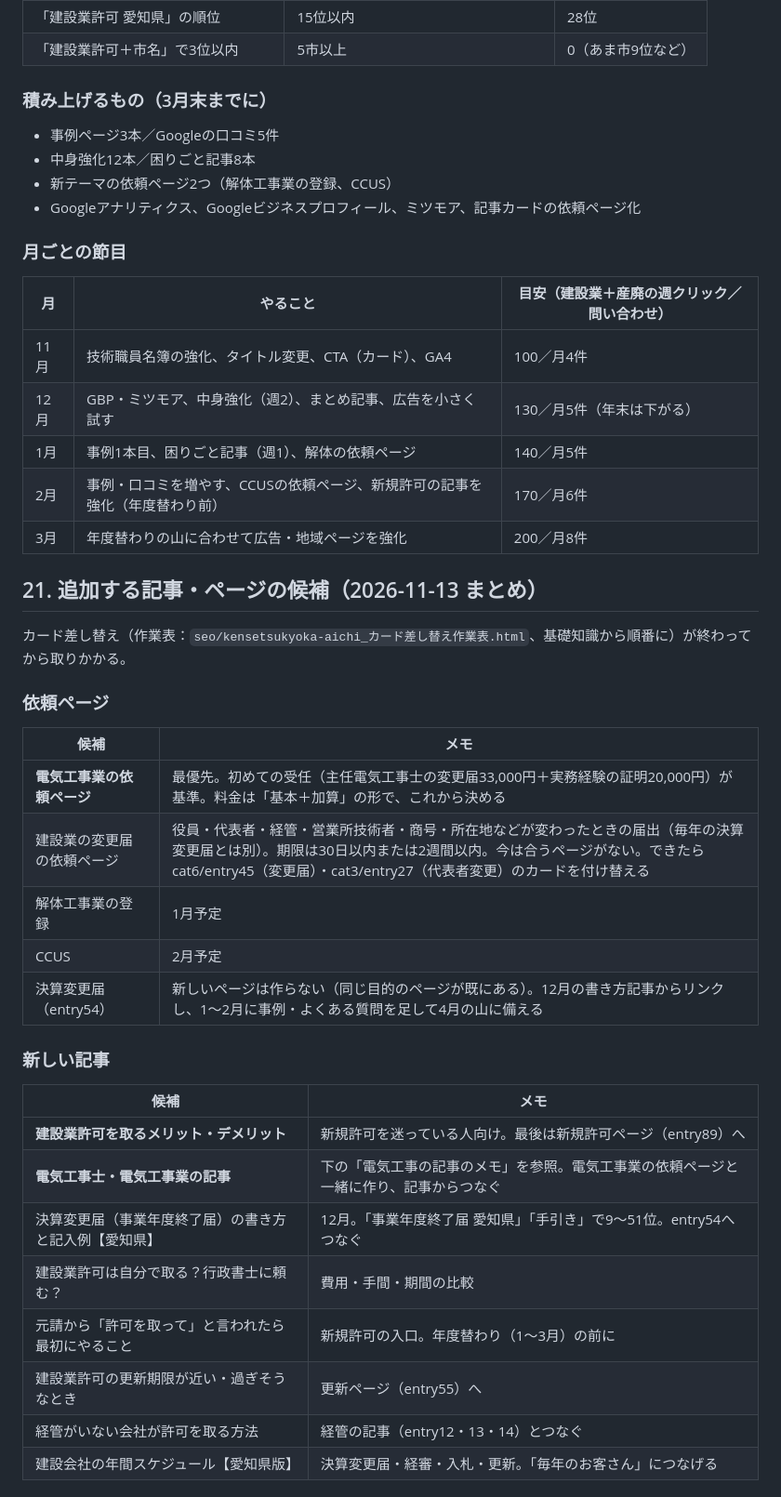
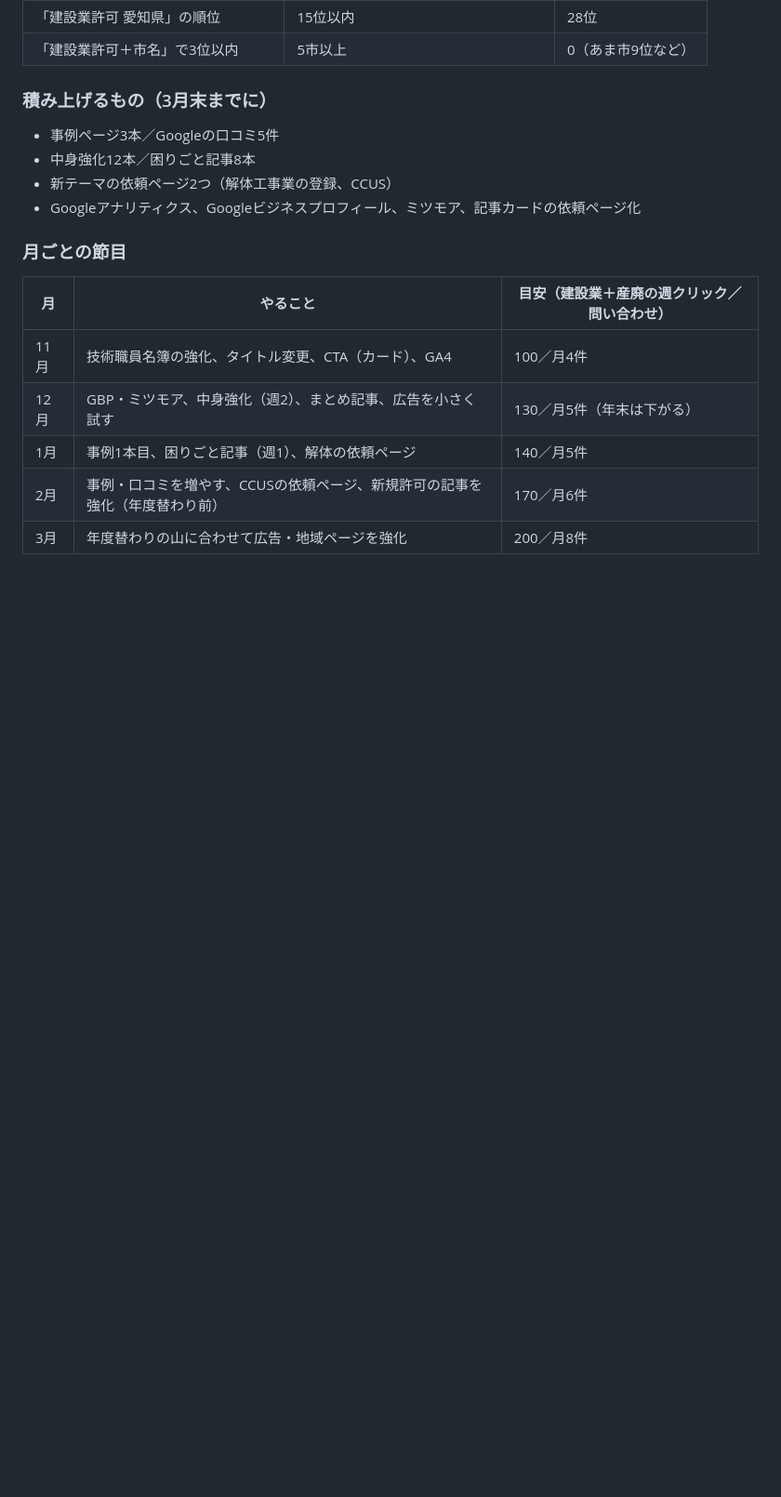
Before and after one commit to wwmocokkdou0124-cyber/kuon_shisha, a Markdown page: seo/kensetsukyoka-aichi_SEO分析.md, the part around one of its changes. Shown at 93% size. GitHub-like rendering; blank space fills up the shorter version.

```diff
--- a/seo/kensetsukyoka-aichi_SEO分析.md
+++ b/seo/kensetsukyoka-aichi_SEO分析.md
@@ -302,27 +302,3 @@ category10/entry120（14.3%）、category10/entry111（7.5%）、category3/entry
 | 2月 | 事例・口コミを増やす、CCUSの依頼ページ、新規許可の記事を強化（年度替わり前） | 170／月6件 |
 | 3月 | 年度替わりの山に合わせて広告・地域ページを強化 | 200／月8件 |
 
-## 21. 追加する記事・ページの候補（2026-11-13 まとめ）
-カード差し替え（作業表：`seo/kensetsukyoka-aichi_カード差し替え作業表.html`、基礎知識から順番に）が終わってから取りかかる。
-
-### 依頼ページ
-| 候補 | メモ |
-|---|---|
-| **電気工事業の依頼ページ** | 最優先。初めての受任（主任電気工事士の変更届33,000円＋実務経験の証明20,000円）が基準。料金は「基本＋加算」の形で、これから決める |
-| 建設業の変更届の依頼ページ | 役員・代表者・経管・営業所技術者・商号・所在地などが変わったときの届出（毎年の決算変更届とは別）。期限は30日以内または2週間以内。今は合うページがない。できたら cat6/entry45（変更届）・cat3/entry27（代表者変更）のカードを付け替える |
-| 解体工事業の登録 | 1月予定 |
-| CCUS | 2月予定 |
-| 決算変更届（entry54） | 新しいページは作らない（同じ目的のページが既にある）。12月の書き方記事からリンクし、1〜2月に事例・よくある質問を足して4月の山に備える |
-
-### 新しい記事
-| 候補 | メモ |
-|---|---|
-| **建設業許可を取るメリット・デメリット** | 新規許可を迷っている人向け。最後は新規許可ページ（entry89）へ |
-| **電気工事士・電気工事業の記事** | 下の「電気工事の記事のメモ」を参照。電気工事業の依頼ページと一緒に作り、記事からつなぐ |
-| 決算変更届（事業年度終了届）の書き方と記入例【愛知県】 | 12月。「事業年度終了届 愛知県」「手引き」で9〜51位。entry54へつなぐ |
-| 建設業許可は自分で取る？行政書士に頼む？ | 費用・手間・期間の比較 |
-| 元請から「許可を取って」と言われたら最初にやること | 新規許可の入口。年度替わり（1〜3月）の前に |
-| 建設業許可の更新期限が近い・過ぎそうなとき | 更新ページ（entry55）へ |
-| 経管がいない会社が許可を取る方法 | 経管の記事（entry12・13・14）とつなぐ |
-| 建設会社の年間スケジュール【愛知県版】 | 決算変更届・経審・入札・更新。「毎年のお客さん」につなげる |
-
```
Also changed, not shown: other parts of seo/kensetsukyoka-aichi_SEO分析.md (+2 -27 lines), seo/kensetsukyoka-aichi_記事候補一覧.md (added, +71 -0 lines).
